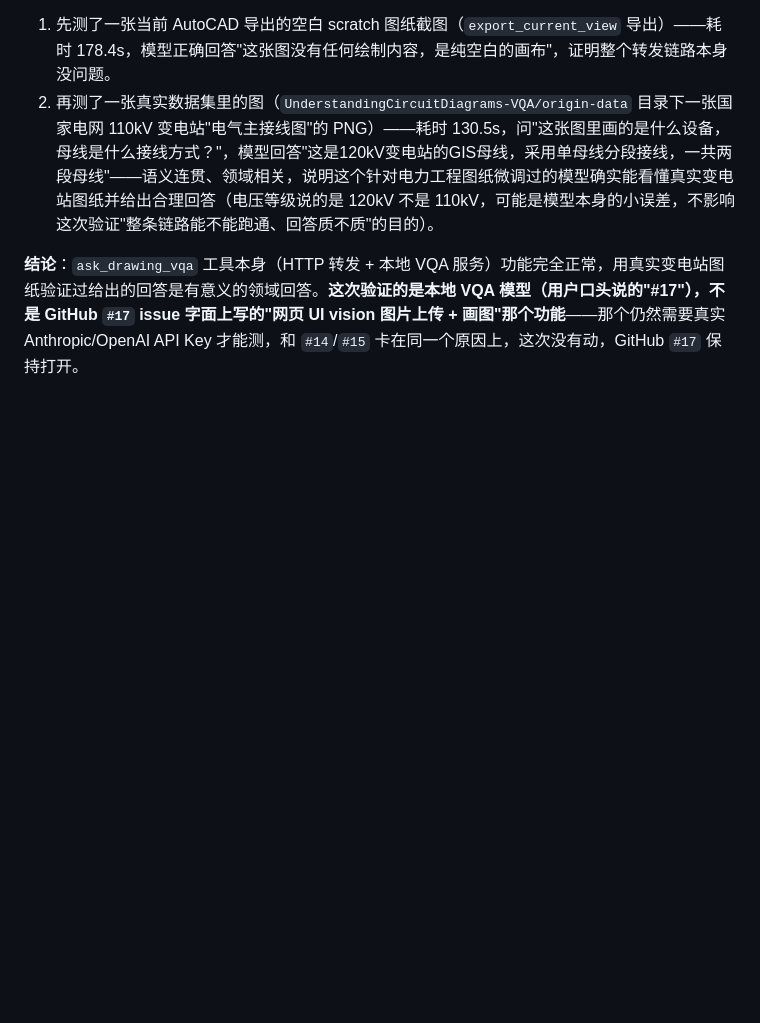
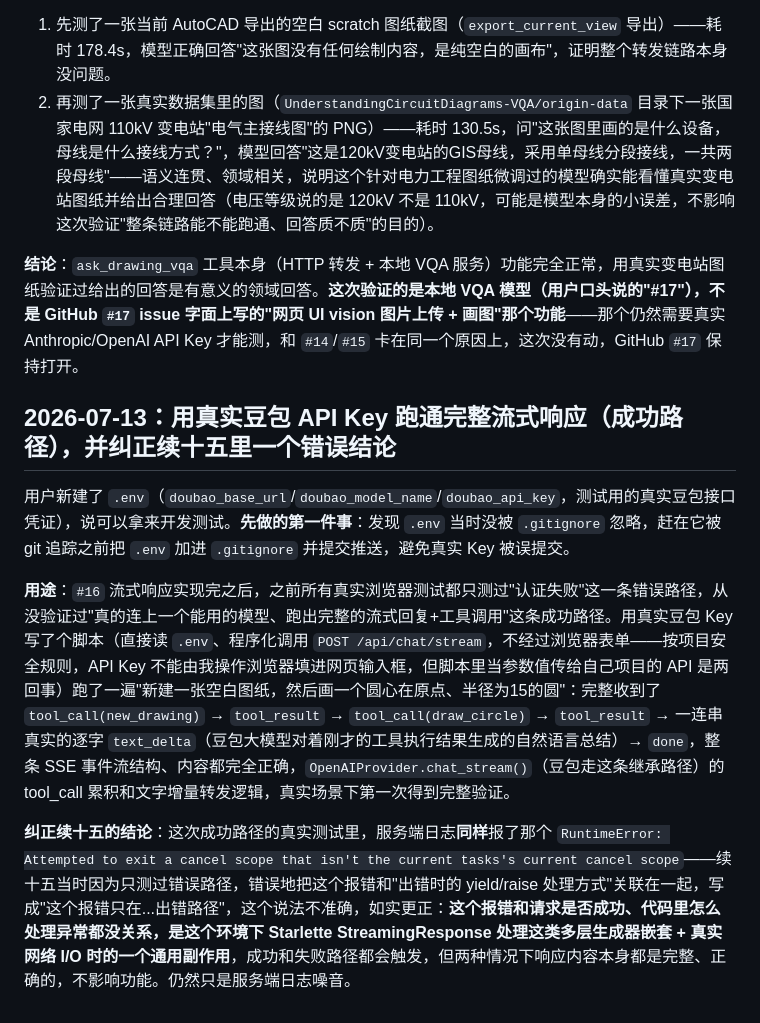
Before and after one commit to codesknight/AutoCAD-MCP, a Markdown page: docs/logs/devlog.md, the part around the change. GitHub-like rendering; blank space fills up the shorter version.

Commit message:
devlog: verify streaming success path with real Doubao key, correct prior claim
Ran a full success-path test (new_drawing -> draw_circle -> streamed
text summary -> done) against a real Doubao endpoint using test
credentials the user provided via .env (added to .gitignore first).
Confirms OpenAIProvider.chat_stream()'s tool-call accumulation and
text-delta forwarding work correctly end-to-end for the first time.

Corrects an inaccurate claim from the prior entry: the anyio cancel-
scope RuntimeError also happens on this success path, not just error
paths as previously stated -- it's unrelated to exception handling,
purely a log-only side effect of this Starlette version's
StreamingResponse machinery with nested generators + real I/O.

```diff
--- a/docs/logs/devlog.md
+++ b/docs/logs/devlog.md
@@ -398,3 +398,11 @@ cd D:\LiuYanhong\Projects\BISHE\data\Models
 2. 再测了一张真实数据集里的图（`UnderstandingCircuitDiagrams-VQA/origin-data` 目录下一张国家电网 110kV 变电站"电气主接线图"的 PNG）——耗时 130.5s，问"这张图里画的是什么设备，母线是什么接线方式？"，模型回答"这是120kV变电站的GIS母线，采用单母线分段接线，一共两段母线"——语义连贯、领域相关，说明这个针对电力工程图纸微调过的模型确实能看懂真实变电站图纸并给出合理回答（电压等级说的是 120kV 不是 110kV，可能是模型本身的小误差，不影响这次验证"整条链路能不能跑通、回答质不质"的目的）。
 
 **结论**：`ask_drawing_vqa` 工具本身（HTTP 转发 + 本地 VQA 服务）功能完全正常，用真实变电站图纸验证过给出的回答是有意义的领域回答。**这次验证的是本地 VQA 模型（用户口头说的"#17"），不是 GitHub `#17` issue 字面上写的"网页 UI vision 图片上传 + 画图"那个功能**——那个仍然需要真实 Anthropic/OpenAI API Key 才能测，和 `#14`/`#15` 卡在同一个原因上，这次没有动，GitHub `#17` 保持打开。
+
+## 2026-07-13：用真实豆包 API Key 跑通完整流式响应（成功路径），并纠正续十五里一个错误结论
+
+用户新建了 `.env`（`doubao_base_url`/`doubao_model_name`/`doubao_api_key`，测试用的真实豆包接口凭证），说可以拿来开发测试。**先做的第一件事**：发现 `.env` 当时没被 `.gitignore` 忽略，赶在它被 git 追踪之前把 `.env` 加进 `.gitignore` 并提交推送，避免真实 Key 被误提交。
+
+**用途**：`#16` 流式响应实现完之后，之前所有真实浏览器测试都只测过"认证失败"这一条错误路径，从没验证过"真的连上一个能用的模型、跑出完整的流式回复+工具调用"这条成功路径。用真实豆包 Key 写了个脚本（直接读 `.env`、程序化调用 `POST /api/chat/stream`，不经过浏览器表单——按项目安全规则，API Key 不能由我操作浏览器填进网页输入框，但脚本里当参数值传给自己项目的 API 是两回事）跑了一遍"新建一张空白图纸，然后画一个圆心在原点、半径为15的圆"：完整收到了 `tool_call(new_drawing)` → `tool_result` → `tool_call(draw_circle)` → `tool_result` → 一连串真实的逐字 `text_delta`（豆包大模型对着刚才的工具执行结果生成的自然语言总结）→ `done`，整条 SSE 事件流结构、内容都完全正确，`OpenAIProvider.chat_stream()`（豆包走这条继承路径）的 tool_call 累积和文字增量转发逻辑，真实场景下第一次得到完整验证。
+
+**纠正续十五的结论**：这次成功路径的真实测试里，服务端日志**同样**报了那个 `RuntimeError: Attempted to exit a cancel scope that isn't the current tasks's current cancel scope`——续十五当时因为只测过错误路径，错误地把这个报错和"出错时的 yield/raise 处理方式"关联在一起，写成"这个报错只在...出错路径"，这个说法不准确，如实更正：**这个报错和请求是否成功、代码里怎么处理异常都没关系，是这个环境下 Starlette StreamingResponse 处理这类多层生成器嵌套 + 真实网络 I/O 时的一个通用副作用**，成功和失败路径都会触发，但两种情况下响应内容本身都是完整、正确的，不影响功能。仍然只是服务端日志噪音。
```
